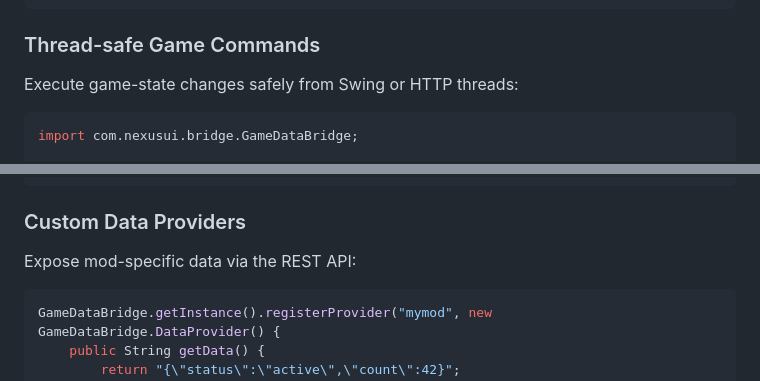
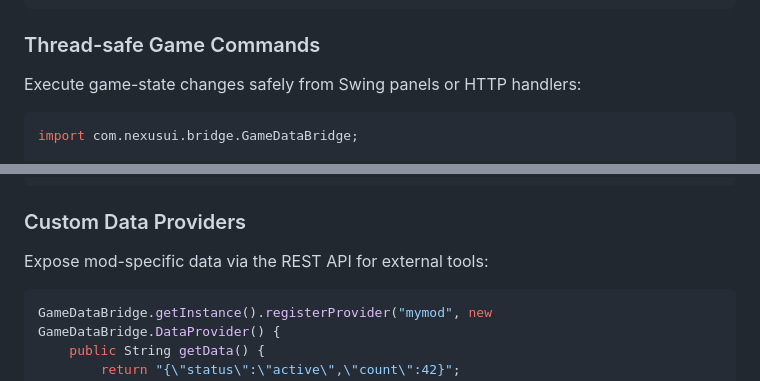
Before and after one commit to TheAlanK/NexusUI, a Markdown page: README.md, 2 parts joined by grey strips. Drawn GitHub-style.

````diff
--- a/README.md
+++ b/README.md
@@ -143,7 +165,7 @@ if (Global.getSettings().getModManager().isModEnabled("nexus_ui")) {
 
 ### Thread-safe Game Commands
 
-Execute game-state changes safely from Swing or HTTP threads:
+Execute game-state changes safely from Swing panels or HTTP handlers:
 
 ```java
 import com.nexusui.bridge.GameDataBridge;
@@ -162,7 +184,7 @@ String result = GameDataBridge.getInstance().pollCommandResult(cmdId);
 
 ### Custom Data Providers
 
-Expose mod-specific data via the REST API:
+Expose mod-specific data via the REST API for external tools:
 
 ```java
 GameDataBridge.getInstance().registerProvider("mymod", new GameDataBridge.DataProvider() {
````
Also changed, not shown: other parts of README.md (+65 -16 lines).
